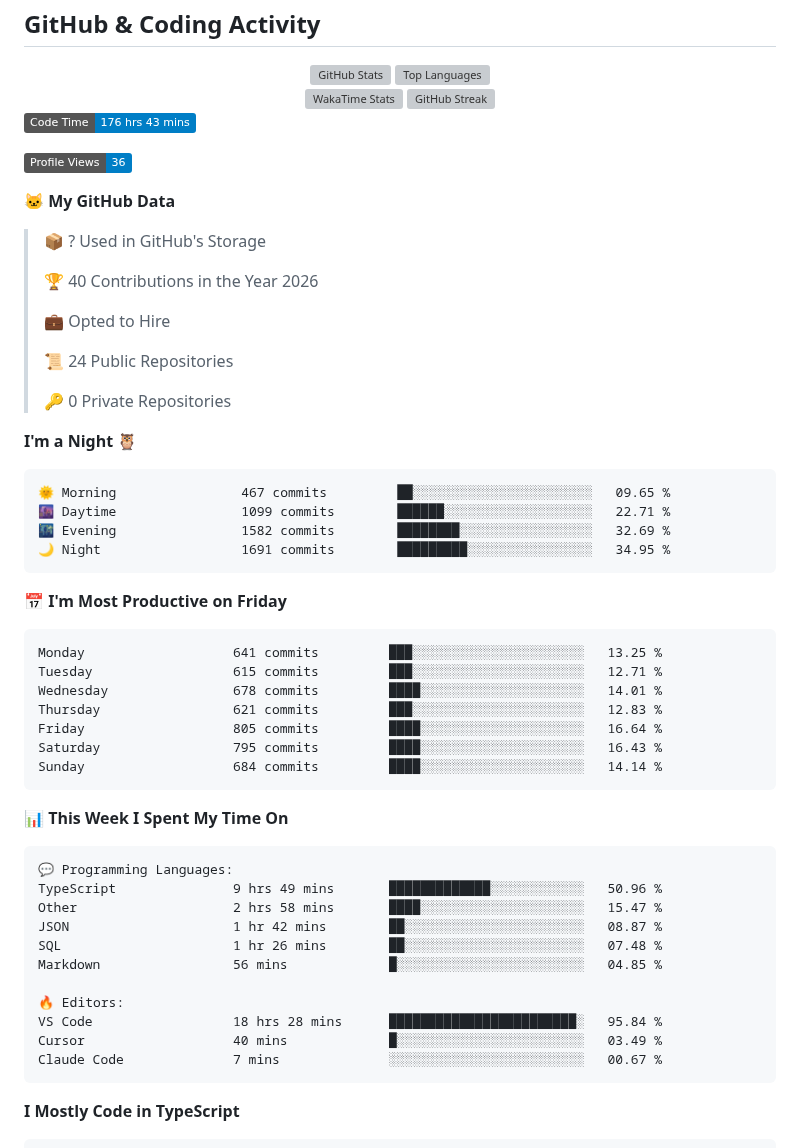
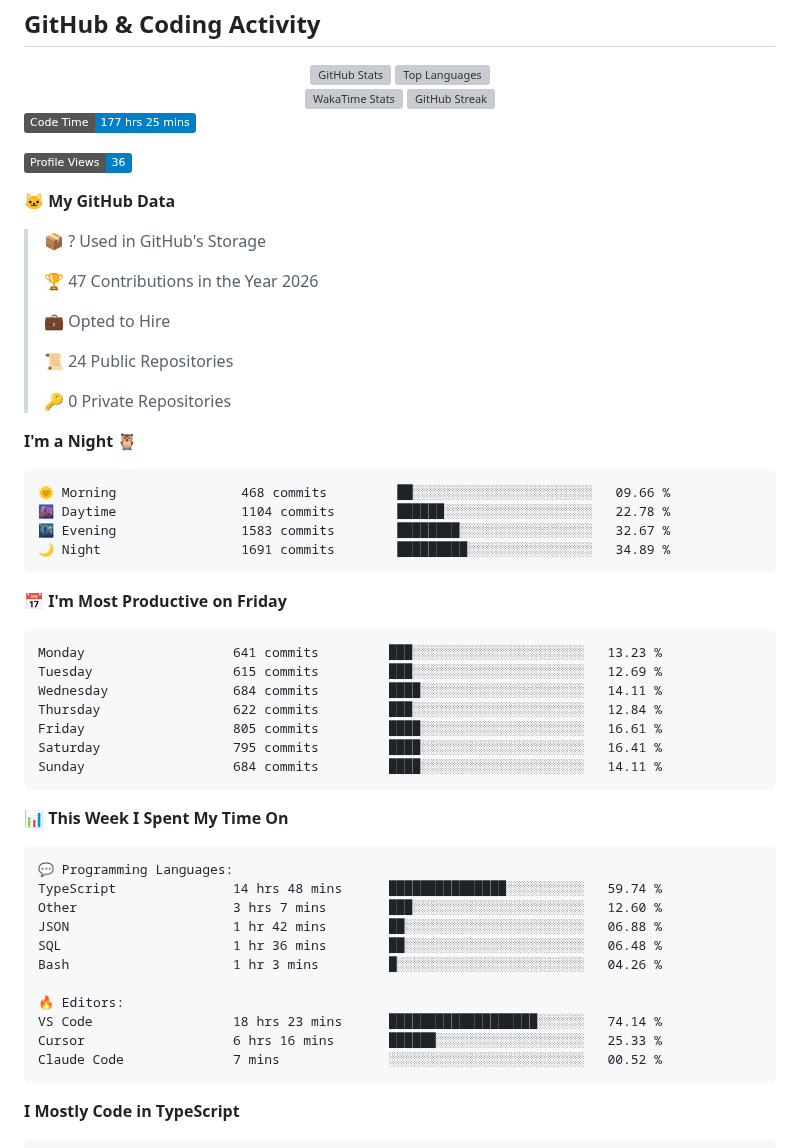
Before and after one commit to darvinpatel/darvinpatel, a Markdown page: README.md, the part around one of its changes. Drawn GitHub-style; badges without logos; grey boxes are pictures that could not be loaded.

Commit message:
Updated with Dev Metrics

````diff
--- a/README.md
+++ b/README.md
@@ -41,7 +41,7 @@ I take ownership end-to-end — from architecture and implementation to testing
 </div>
 
 <!--START_SECTION:waka-->
-![Code Time](http://img.shields.io/badge/Code%20Time-176%20hrs%2043%20mins-blue?style=flat)
+![Code Time](http://img.shields.io/badge/Code%20Time-177%20hrs%2025%20mins-blue?style=flat)
 
 ![Profile Views](http://img.shields.io/badge/Profile%20Views-36-blue?style=flat)
 
@@ -49,7 +49,7 @@ I take ownership end-to-end — from architecture and implementation to testing
 
 > 📦 ? Used in GitHub's Storage
  >
-> 🏆 40 Contributions in the Year 2026
+> 🏆 47 Contributions in the Year 2026
  >
 > 💼 Opted to Hire
  >
@@ -60,21 +60,21 @@ I take ownership end-to-end — from architecture and implementation to testing
 **I'm a Night 🦉**
 
 ```text
-🌞 Morning                467 commits         ██░░░░░░░░░░░░░░░░░░░░░░░   09.65 %
-🌆 Daytime                1099 commits        ██████░░░░░░░░░░░░░░░░░░░   22.71 %
-🌃 Evening                1582 commits        ████████░░░░░░░░░░░░░░░░░   32.69 %
-🌙 Night                  1691 commits        █████████░░░░░░░░░░░░░░░░   34.95 %
+🌞 Morning                468 commits         ██░░░░░░░░░░░░░░░░░░░░░░░   09.66 %
+🌆 Daytime                1104 commits        ██████░░░░░░░░░░░░░░░░░░░   22.78 %
+🌃 Evening                1583 commits        ████████░░░░░░░░░░░░░░░░░   32.67 %
+🌙 Night                  1691 commits        █████████░░░░░░░░░░░░░░░░   34.89 %
 ```
 📅 **I'm Most Productive on Friday**
 
 ```text
-Monday                   641 commits         ███░░░░░░░░░░░░░░░░░░░░░░   13.25 %
-Tuesday                  615 commits         ███░░░░░░░░░░░░░░░░░░░░░░   12.71 %
-Wednesday                678 commits         ████░░░░░░░░░░░░░░░░░░░░░   14.01 %
-Thursday                 621 commits         ███░░░░░░░░░░░░░░░░░░░░░░   12.83 %
-Friday                   805 commits         ████░░░░░░░░░░░░░░░░░░░░░   16.64 %
-Saturday                 795 commits         ████░░░░░░░░░░░░░░░░░░░░░   16.43 %
-Sunday                   684 commits         ████░░░░░░░░░░░░░░░░░░░░░   14.14 %
+Monday                   641 commits         ███░░░░░░░░░░░░░░░░░░░░░░   13.23 %
+Tuesday                  615 commits         ███░░░░░░░░░░░░░░░░░░░░░░   12.69 %
+Wednesday                684 commits         ████░░░░░░░░░░░░░░░░░░░░░   14.11 %
+Thursday                 622 commits         ███░░░░░░░░░░░░░░░░░░░░░░   12.84 %
+Friday                   805 commits         ████░░░░░░░░░░░░░░░░░░░░░   16.61 %
+Saturday                 795 commits         ████░░░░░░░░░░░░░░░░░░░░░   16.41 %
+Sunday                   684 commits         ████░░░░░░░░░░░░░░░░░░░░░   14.11 %
 ```
 
 
@@ -82,16 +82,16 @@ Sunday                   684 commits         ████░░░░░░░
 
 ```text
 💬 Programming Languages:
-TypeScript               9 hrs 49 mins       █████████████░░░░░░░░░░░░   50.96 %
-Other                    2 hrs 58 mins       ████░░░░░░░░░░░░░░░░░░░░░   15.47 %
-JSON                     1 hr 42 mins        ██░░░░░░░░░░░░░░░░░░░░░░░   08.87 %
-SQL                      1 hr 26 mins        ██░░░░░░░░░░░░░░░░░░░░░░░   07.48 %
-Markdown                 56 mins             █░░░░░░░░░░░░░░░░░░░░░░░░   04.85 %
+TypeScript               14 hrs 48 mins      ███████████████░░░░░░░░░░   59.74 %
+Other                    3 hrs 7 mins        ███░░░░░░░░░░░░░░░░░░░░░░   12.60 %
+JSON                     1 hr 42 mins        ██░░░░░░░░░░░░░░░░░░░░░░░   06.88 %
+SQL                      1 hr 36 mins        ██░░░░░░░░░░░░░░░░░░░░░░░   06.48 %
+Bash                     1 hr 3 mins         █░░░░░░░░░░░░░░░░░░░░░░░░   04.26 %
 
 🔥 Editors:
-VS Code                  18 hrs 28 mins      ████████████████████████░   95.84 %
-Cursor                   40 mins             █░░░░░░░░░░░░░░░░░░░░░░░░   03.49 %
-Claude Code              7 mins              ░░░░░░░░░░░░░░░░░░░░░░░░░   00.67 %
+VS Code                  18 hrs 23 mins      ███████████████████░░░░░░   74.14 %
+Cursor                   6 hrs 16 mins       ██████░░░░░░░░░░░░░░░░░░░   25.33 %
+Claude Code              7 mins              ░░░░░░░░░░░░░░░░░░░░░░░░░   00.52 %
 ```
 
 **I Mostly Code in TypeScript**
````
Also changed, not shown: other parts of README.md (+1 -1 lines), assets/bar_graph.png.
